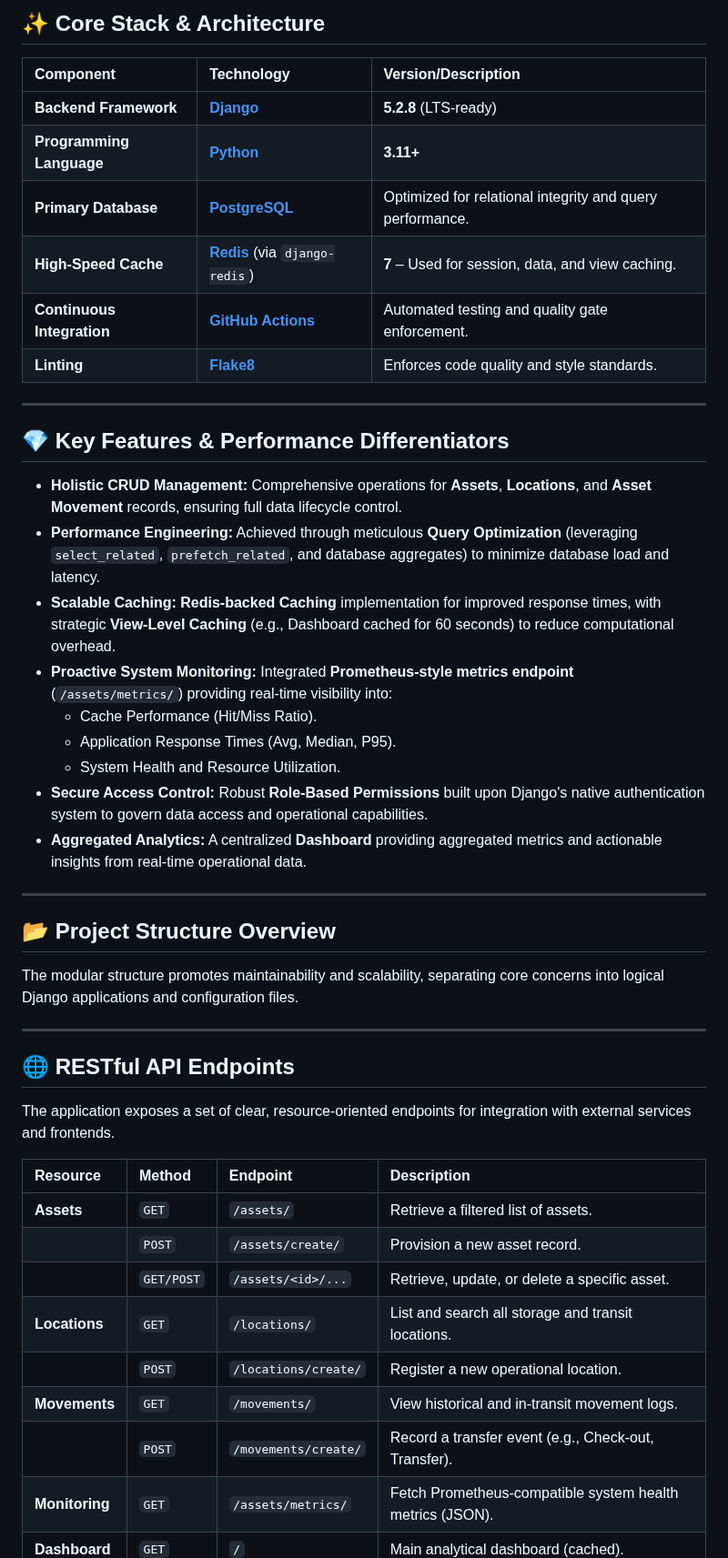
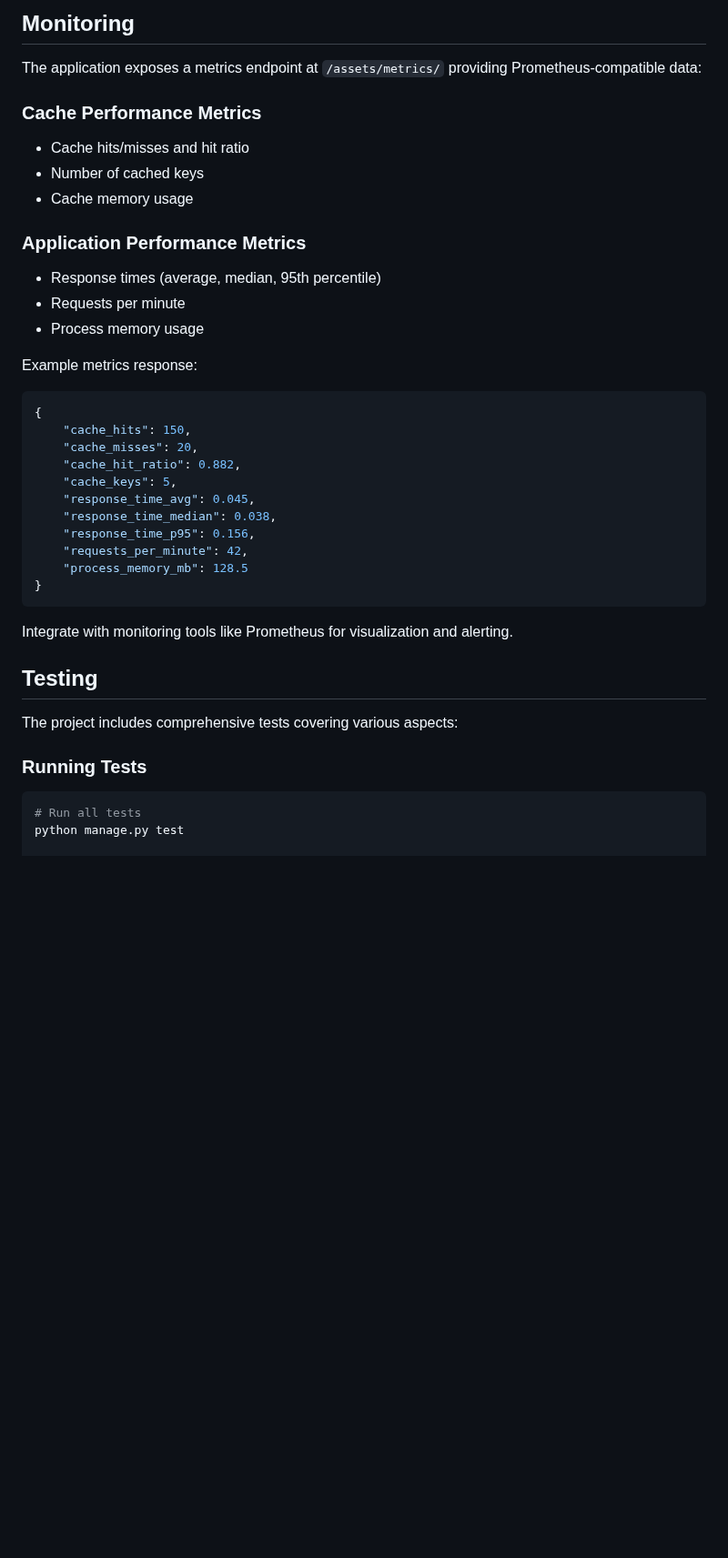
Before and after one commit to aad1tyaaaaa/Supply-Chain-Asset-Tracking-Module, a Markdown page: README.md, the part around one of its changes. Shown at 91% size. Drawn GitHub-style; blank space fills up the shorter version.

Commit message:
Revise README for clarity and completeness
Updated the README to enhance project description, badges, features, and installation instructions.

````diff
--- a/README.md
+++ b/README.md
@@ -15,50 +214,42 @@ Engineered as a foundational element for modern supply-chain and asset managemen
 
-## ✨ **Core Stack & Architecture**
+## Monitoring
 
-| Component | Technology | Version/Description |
-| :--- | :--- | :--- |
-| **Backend Framework** | **[Django](https://www.djangoproject.com/)** | **5.2.8** (LTS-ready) |
-| **Programming Language** | **[Python](https://www.python.org/)** | **3.11+** |
-| **Primary Database** | **[PostgreSQL](https://www.postgresql.org/)** | Optimized for relational integrity and query performance. |
-| **High-Speed Cache** | **[Redis](https://redis.io/)** (via `django-redis`) | **7** – Used for session, data, and view caching. |
-| **Continuous Integration** | **[GitHub Actions](https://github.com/features/actions)** | Automated testing and quality gate enforcement. |
-| **Linting** | **[Flake8](https://flake8.pycqa.org/)** | Enforces code quality and style standards. |
+The application exposes a metrics endpoint at `/assets/metrics/` providing Prometheus-compatible data:
 
----
+### Cache Performance Metrics
+- Cache hits/misses and hit ratio
+- Number of cached keys
+- Cache memory usage
 
-## 💎 **Key Features & Performance Differentiators**
+### Application Performance Metrics
+- Response times (average, median, 95th percentile)
+- Requests per minute
+- Process memory usage
 
-* **Holistic CRUD Management:** Comprehensive operations for **Assets**, **Locations**, and **Asset Movement** records, ensuring full data lifecycle control.
-* **Performance Engineering:** Achieved through meticulous **Query Optimization** (leveraging `select_related`, `prefetch_related`, and database aggregates) to minimize database load and latency.
-* **Scalable Caching:** **Redis-backed Caching** implementation for improved response times, with strategic **View-Level Caching** (e.g., Dashboard cached for 60 seconds) to reduce computational overhead.
-* **Proactive System Monitoring:** Integrated **Prometheus-style metrics endpoint** (`/assets/metrics/`) providing real-time visibility into:
-    * Cache Performance (Hit/Miss Ratio).
-    * Application Response Times (Avg, Median, P95).
-    * System Health and Resource Utilization.
-* **Secure Access Control:** Robust **Role-Based Permissions** built upon Django's native authentication system to govern data access and operational capabilities.
-* **Aggregated Analytics:** A centralized **Dashboard** providing aggregated metrics and actionable insights from real-time operational data.
+Example metrics response:
+```json
+{
+    "cache_hits": 150,
+    "cache_misses": 20,
+    "cache_hit_ratio": 0.882,
+    "cache_keys": 5,
+    "response_time_avg": 0.045,
+    "response_time_median": 0.038,
+    "response_time_p95": 0.156,
+    "requests_per_minute": 42,
+    "process_memory_mb": 128.5
+}
+```
 
----
+Integrate with monitoring tools like Prometheus for visualization and alerting.
 
-## 📂 **Project Structure Overview**
+## Testing
 
-The modular structure promotes maintainability and scalability, separating core concerns into logical Django applications and configuration files.
+The project includes comprehensive tests covering various aspects:
 
----
+### Running Tests
 
-## 🌐 **RESTful API Endpoints**
+```bash
+# Run all tests
+python manage.py test
 
-The application exposes a set of clear, resource-oriented endpoints for integration with external services and frontends.
-
-| Resource | Method | Endpoint | Description |
-| :--- | :--- | :--- | :--- |
-| **Assets** | `GET` | `/assets/` | Retrieve a filtered list of assets. |
-| | `POST` | `/assets/create/` | Provision a new asset record. |
-| | `GET/POST` | `/assets/<id>/...` | Retrieve, update, or delete a specific asset. |
-| **Locations** | `GET` | `/locations/` | List and search all storage and transit locations. |
-| | `POST` | `/locations/create/` | Register a new operational location. |
-| **Movements** | `GET` | `/movements/` | View historical and in-transit movement logs. |
-| | `POST` | `/movements/create/` | Record a transfer event (e.g., Check-out, Transfer). |
-| **Monitoring** | `GET` | `/assets/metrics/` | Fetch Prometheus-compatible system health metrics (JSON). |
-| **Dashboard** | `GET` | `/` | Main analytical dashboard (cached). |
-
````
Also changed, not shown: other parts of README.md (+270 -79 lines).
